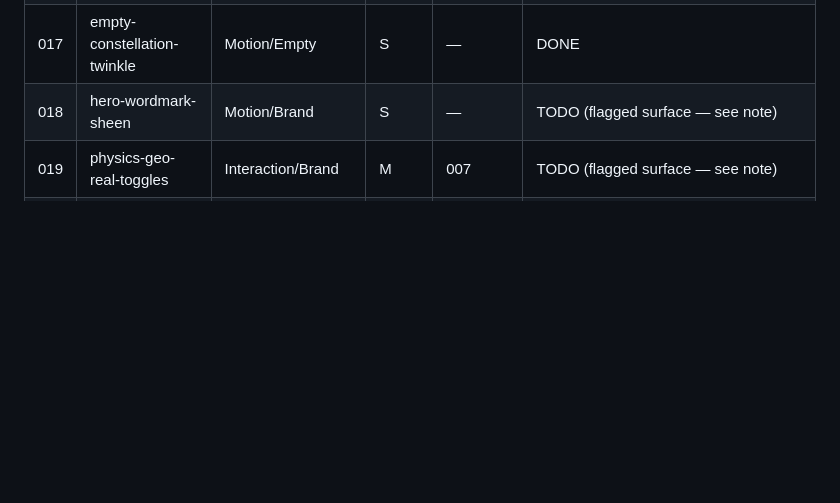
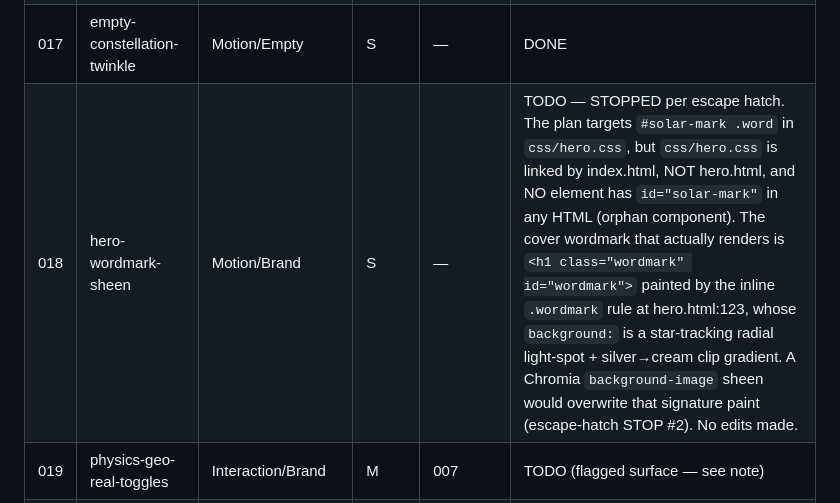
Before and after one commit to isildur-uk/solar, a Markdown page: plans/README.md, the part around the change. Drawn GitHub-style; blank space fills up the shorter version.

Commit message:
improve-ui 018: STOP per escape hatch (target selector not the rendered cover wordmark)

```diff
--- a/plans/README.md
+++ b/plans/README.md
@@ -68,7 +68,7 @@ UI/UX audit by `improve-ui` (dual-input: source `Solar/` + rendered `docs/ux-sho
 | 015 | panel-seed-loader | Motion/States | S | — | DONE |
 | 016 | result-count-tick | Motion | M | — | PARTIAL (Part A tabular-nums DONE on the 3 real selectors; Part B count-up STOPPED per escape hatch — all 3 counts are innerHTML-rebuilt strings with the number fused into word+digit text, no persistent numeric node to animate) |
 | 017 | empty-constellation-twinkle | Motion/Empty | S | — | DONE |
-| 018 | hero-wordmark-sheen | Motion/Brand | S | — | TODO (flagged surface — see note) |
+| 018 | hero-wordmark-sheen | Motion/Brand | S | — | TODO — STOPPED per escape hatch. The plan targets `#solar-mark .word` in `css/hero.css`, but `css/hero.css` is linked by index.html, NOT hero.html, and NO element has `id="solar-mark"` in any HTML (orphan component). The cover wordmark that actually renders is `<h1 class="wordmark" id="wordmark">` painted by the inline `.wordmark` rule at hero.html:123, whose `background:` is a star-tracking radial light-spot + silver→cream clip gradient. A Chromia `background-image` sheen would overwrite that signature paint (escape-hatch STOP #2). No edits made. |
 | 019 | physics-geo-real-toggles | Interaction/Brand | M | 007 | TODO (flagged surface — see note) |
 | 020 | button-press-feedback | Motion/Interaction | S | — | TODO |
 | 021 | menu-popover-glide | Motion | S | — | TODO |
```
